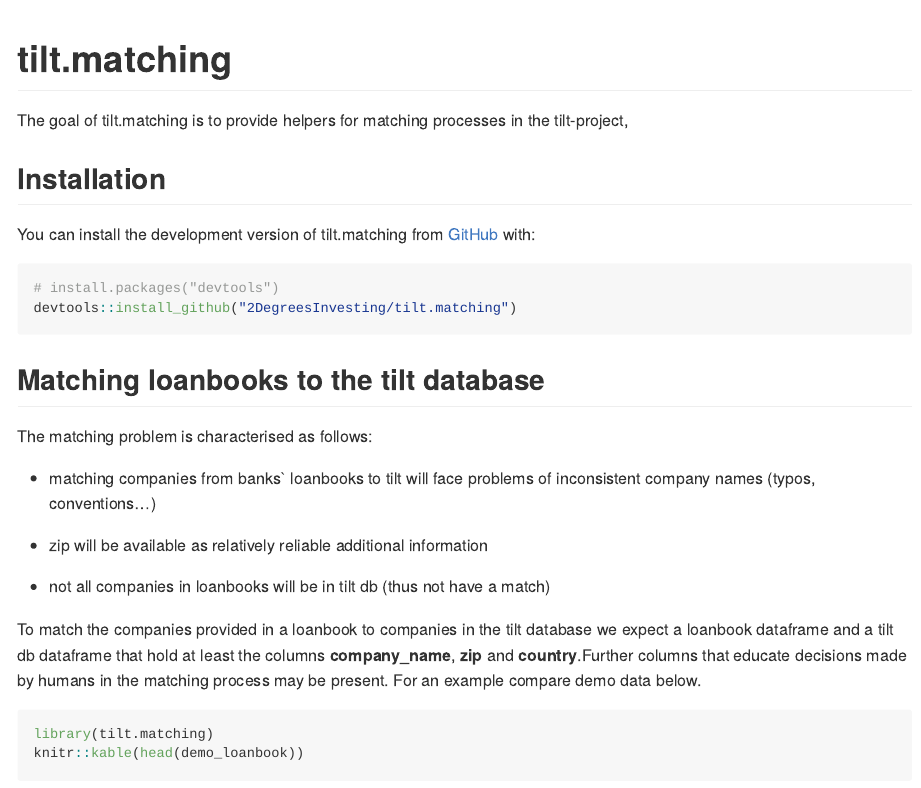
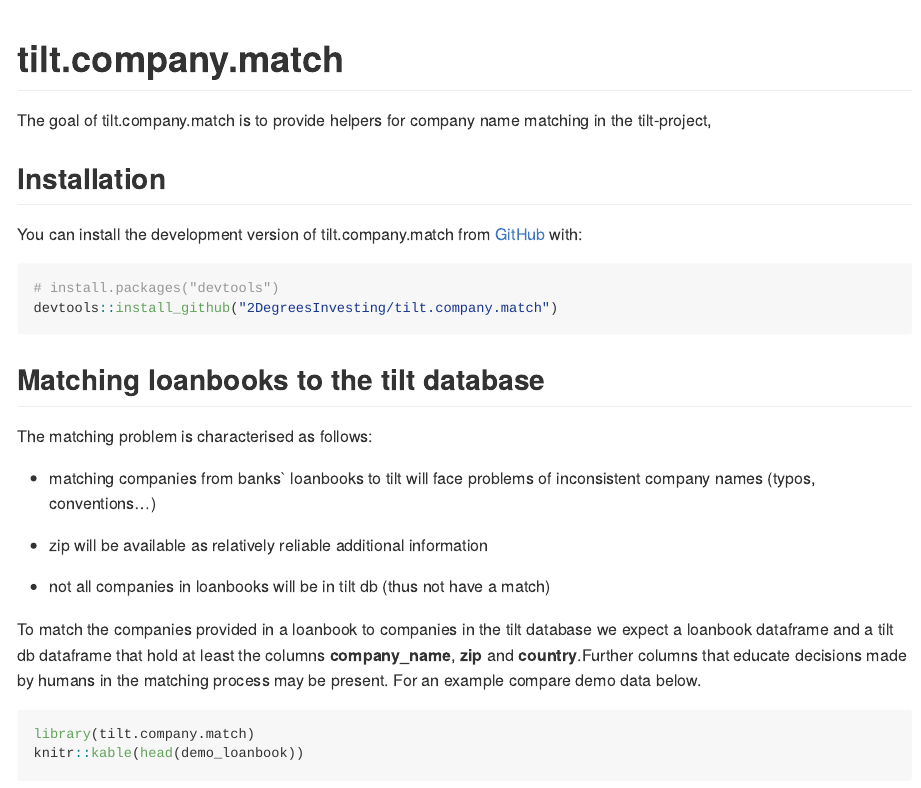
Before and after one commit to 2DegreesInvesting/tilt.company.match, an R Markdown document (README.Rmd): the page in a window 1100 px wide, from its top. Rendered offline with R 4.5, knitr and Pandoc, with nearby package versions; code that draws random numbers runs with fixed seeds of ours; some code elsewhere in the file could not run offline; long lines of code are wrapped; common packages that the code uses without loading them are loaded.

Commit message:
adapt to new pacakge

````diff
--- a/README.Rmd
+++ b/README.Rmd
@@ -16,19 +16,19 @@ knitr::opts_chunk$set(
 )
 ```
 
-# tilt.matching
+# tilt.company.match
 
-The goal of tilt.matching is to provide helpers for matching processes
+The goal of tilt.company.match is to provide helpers for company name matching
 in the tilt-project,
 
 ## Installation
 
-You can install the development version of tilt.matching from
+You can install the development version of tilt.company.match from
 [GitHub](https://github.com/) with:
 
 ``` r
 # install.packages("devtools")
-devtools::install_github("2DegreesInvesting/tilt.matching")
+devtools::install_github("2DegreesInvesting/tilt.company.match")
 ```
 
 ## Matching loanbooks to the tilt database
@@ -50,7 +50,7 @@ hold at least the columns **company_name**, **zip** and
 matching process may be present. For an example compare demo data below.
 
 ```{r}
-library(tilt.matching)
+library(tilt.company.match)
 knitr::kable(head(demo_loanbook))
 ```
 
````
Also changed, not shown: README.md (added), 1 other file.
